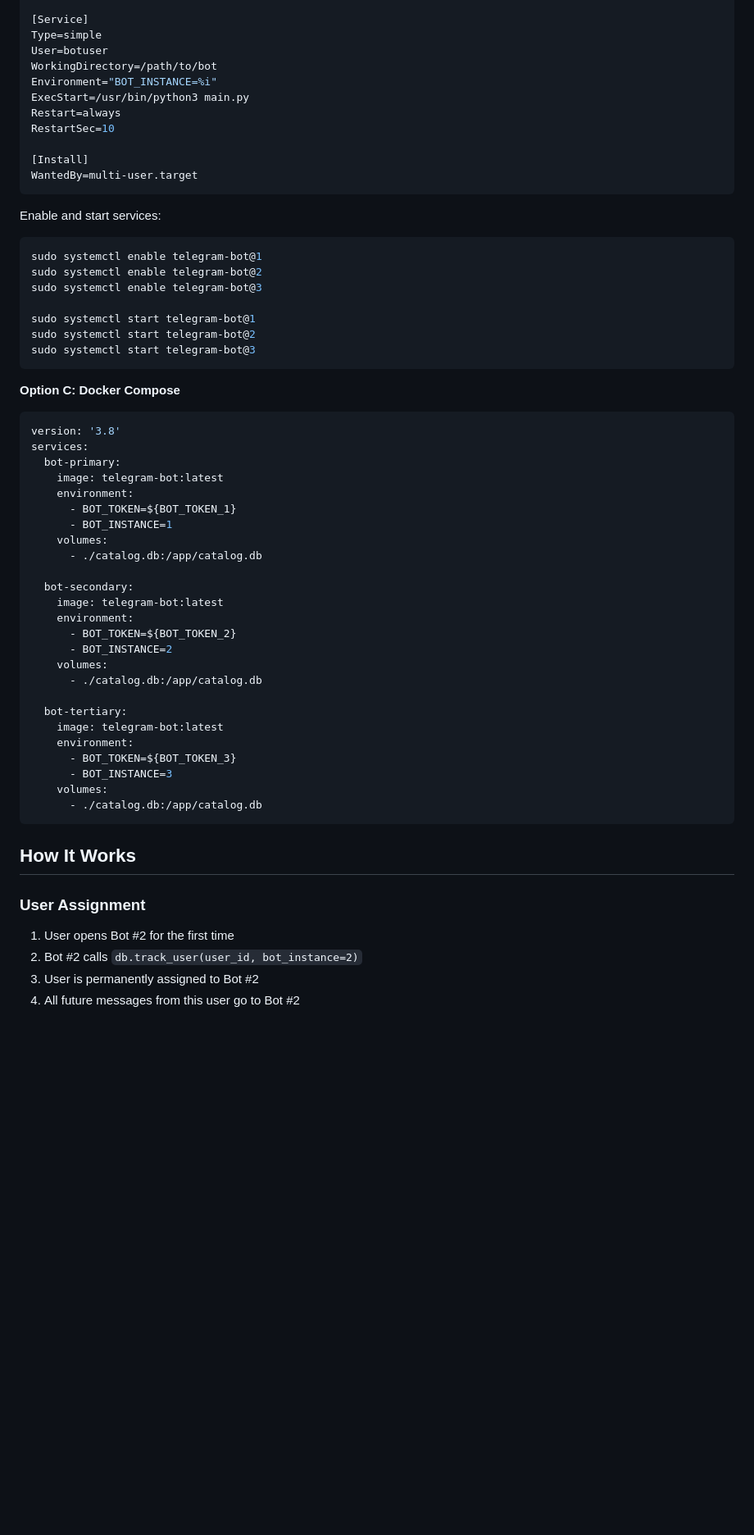
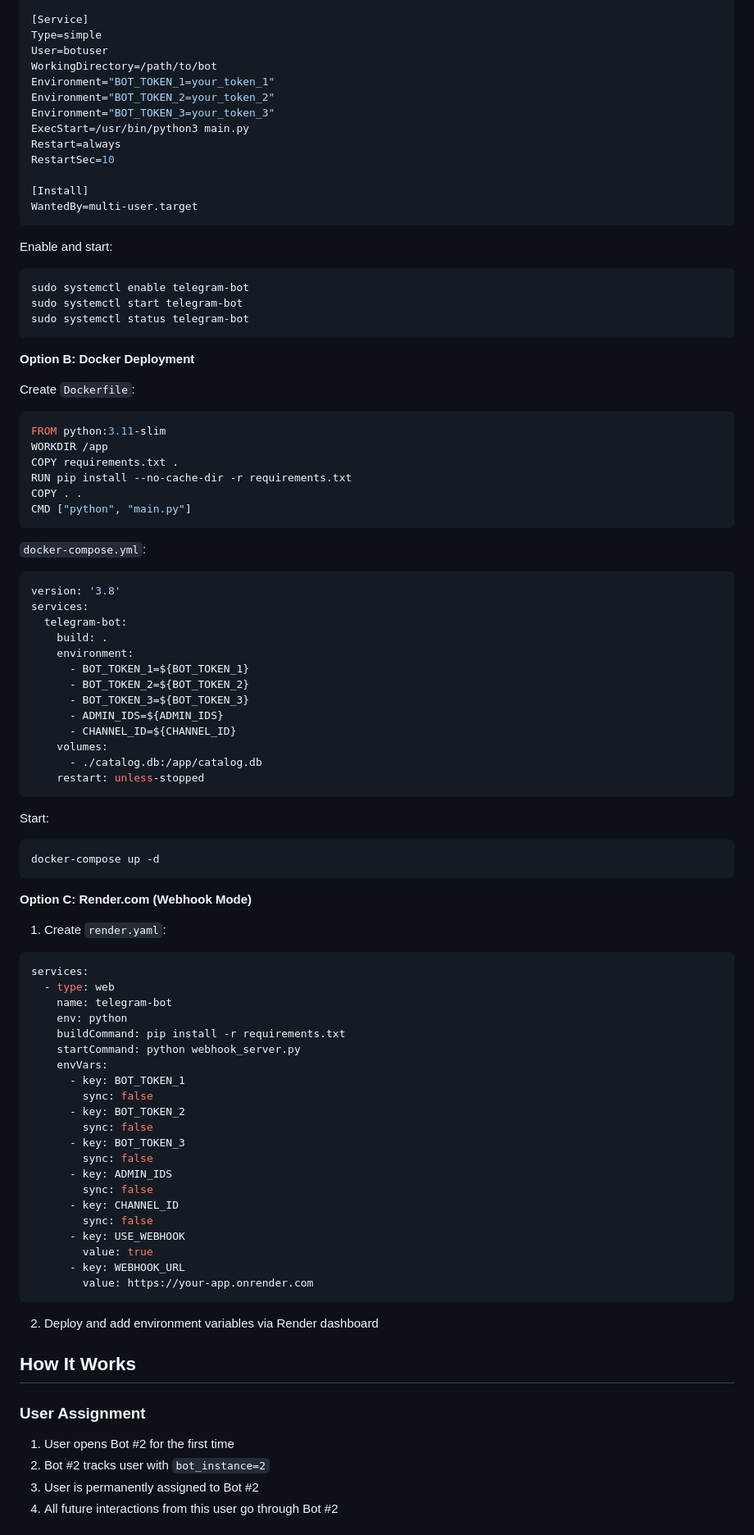
Before and after one commit to alexsandovalball/tombrady420, a Markdown page: docs/MULTIBOT_DEPLOYMENT.md, the part around one of its changes. Shown at 82% size. Drawn GitHub-style; blank space fills up the shorter version.

````diff
--- a/docs/MULTIBOT_DEPLOYMENT.md
+++ b/docs/MULTIBOT_DEPLOYMENT.md
@@ -112,7 +137,9 @@ After=network.target
 Type=simple
 User=botuser
 WorkingDirectory=/path/to/bot
-Environment="BOT_INSTANCE=%i"
+Environment="BOT_TOKEN_1=your_token_1"
+Environment="BOT_TOKEN_2=your_token_2"
+Environment="BOT_TOKEN_3=your_token_3"
 ExecStart=/usr/bin/python3 main.py
 Restart=always
 RestartSec=10
@@ -121,51 +148,81 @@ RestartSec=10
 WantedBy=multi-user.target
 ```
 
-Enable and start services:
+Enable and start:
 ```bash
-sudo systemctl enable telegram-bot@1
-sudo systemctl enable telegram-bot@2
-sudo systemctl enable telegram-bot@3
-
-sudo systemctl start telegram-bot@1
-sudo systemctl start telegram-bot@2
-sudo systemctl start telegram-bot@3
+sudo systemctl enable telegram-bot
+sudo systemctl start telegram-bot
+sudo systemctl status telegram-bot
 ```
 
-**Option C: Docker Compose**
+**Option B: Docker Deployment**
+
+Create `Dockerfile`:
+```dockerfile
+FROM python:3.11-slim
+WORKDIR /app
+COPY requirements.txt .
+RUN pip install --no-cache-dir -r requirements.txt
+COPY . .
+CMD ["python", "main.py"]
+```
+
+`docker-compose.yml`:
 ```yaml
 version: '3.8'
 services:
-  bot-primary:
-    image: telegram-bot:latest
+  telegram-bot:
+    build: .
     environment:
-      - BOT_TOKEN=${BOT_TOKEN_1}
-      - BOT_INSTANCE=1
+      - BOT_TOKEN_1=${BOT_TOKEN_1}
+      - BOT_TOKEN_2=${BOT_TOKEN_2}
+      - BOT_TOKEN_3=${BOT_TOKEN_3}
+      - ADMIN_IDS=${ADMIN_IDS}
+      - CHANNEL_ID=${CHANNEL_ID}
     volumes:
       - ./catalog.db:/app/catalog.db
+    restart: unless-stopped
+```
 
-  bot-secondary:
-    image: telegram-bot:latest
-    environment:
-      - BOT_TOKEN=${BOT_TOKEN_2}
-      - BOT_INSTANCE=2
-    volumes:
-      - ./catalog.db:/app/catalog.db
+Start:
+```bash
+docker-compose up -d
+```
 
-  bot-tertiary:
-    image: telegram-bot:latest
-    environment:
-      - BOT_TOKEN=${BOT_TOKEN_3}
-      - BOT_INSTANCE=3
-    volumes:
-      - ./catalog.db:/app/catalog.db
+**Option C: Render.com (Webhook Mode)**
+
+1. Create `render.yaml`:
+```yaml
+services:
+  - type: web
+    name: telegram-bot
+    env: python
+    buildCommand: pip install -r requirements.txt
+    startCommand: python webhook_server.py
+    envVars:
+      - key: BOT_TOKEN_1
+        sync: false
+      - key: BOT_TOKEN_2
+        sync: false
+      - key: BOT_TOKEN_3
+        sync: false
+      - key: ADMIN_IDS
+        sync: false
+      - key: CHANNEL_ID
+        sync: false
+      - key: USE_WEBHOOK
+        value: true
+      - key: WEBHOOK_URL
+        value: https://your-app.onrender.com
 ```
+
+2. Deploy and add environment variables via Render dashboard
 
 ## How It Works
 
 ### User Assignment
 1. User opens Bot #2 for the first time
-2. Bot #2 calls `db.track_user(user_id, bot_instance=2)`
+2. Bot #2 tracks user with `bot_instance=2`
 3. User is permanently assigned to Bot #2
-4. All future messages from this user go to Bot #2
+4. All future interactions from this user go through Bot #2
 
````
Also changed, not shown: other parts of docs/MULTIBOT_DEPLOYMENT.md (+127 -102 lines), README.md (+3 -3 lines).
